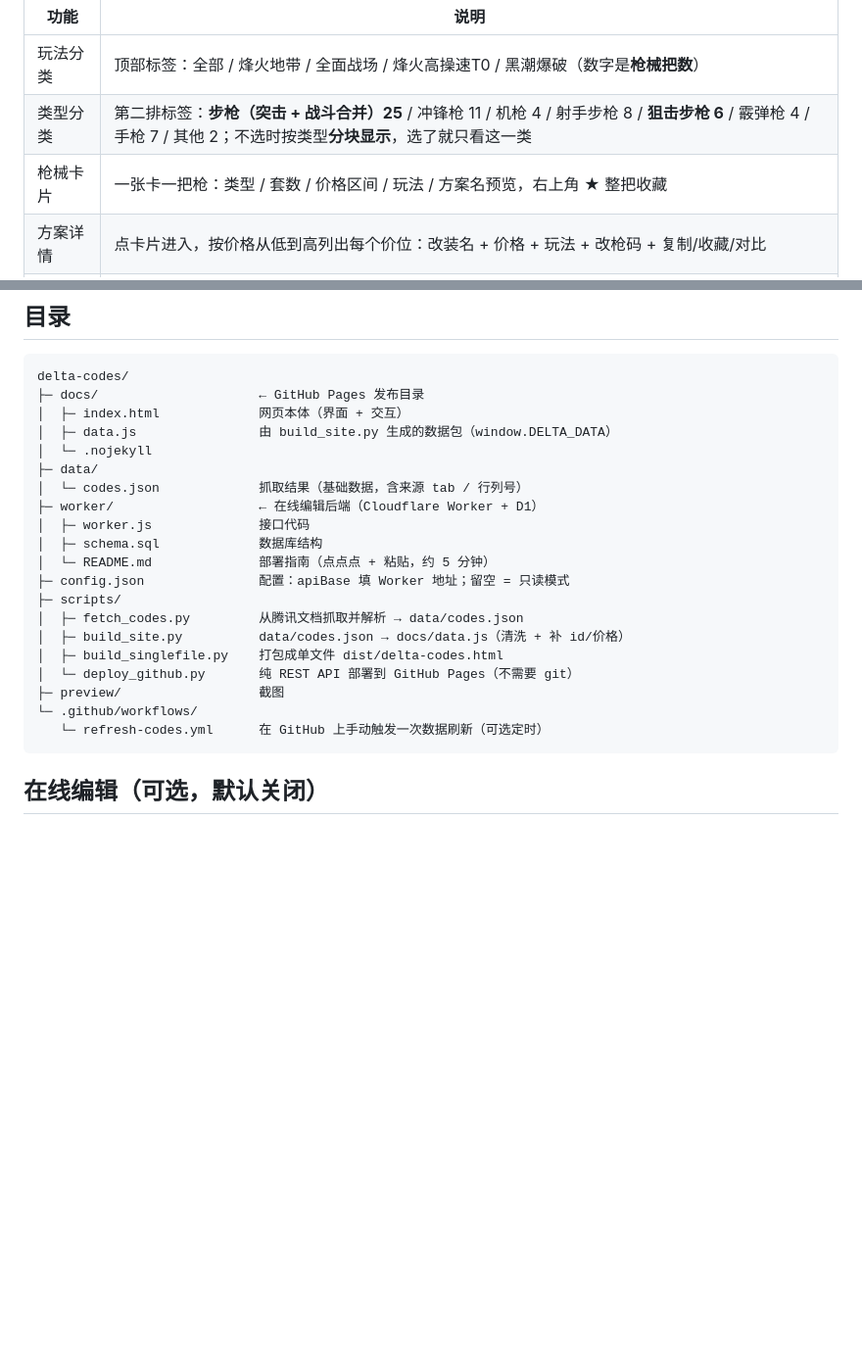
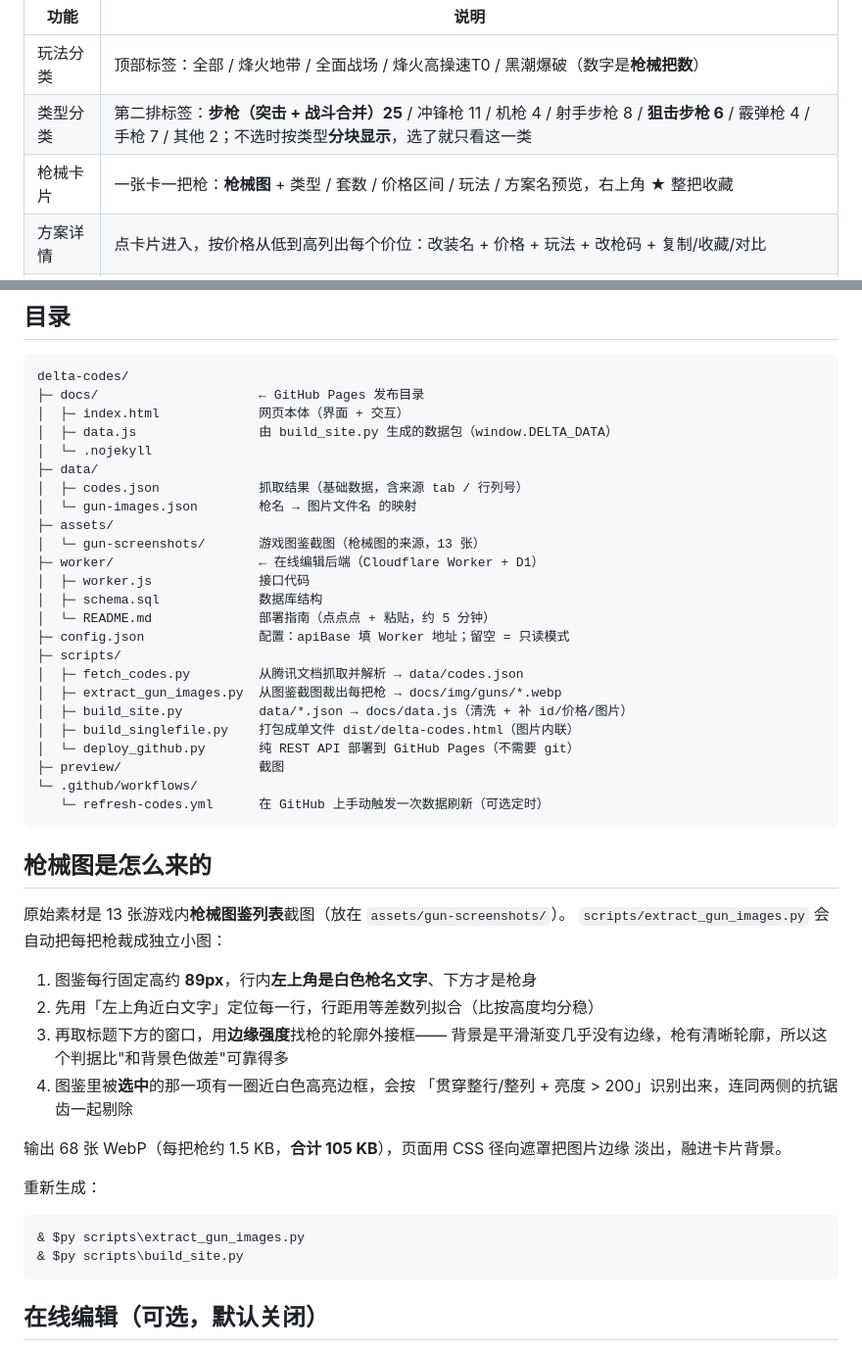
Before and after one commit to hajimi619/delta-codes, a Markdown page: README.md, 2 parts joined by grey strips. Shown at 98% size. Drawn GitHub-style; blank space fills up the shorter version.

````diff
--- a/README.md
+++ b/README.md
@@ -20,7 +20,7 @@
 |---|---|
 | 玩法分类 | 顶部标签：全部 / 烽火地带 / 全面战场 / 烽火高操速T0 / 黑潮爆破（数字是**枪械把数**） |
 | 类型分类 | 第二排标签：**步枪（突击 + 战斗合并）25** / 冲锋枪 11 / 机枪 4 / 射手步枪 8 / **狙击步枪 6** / 霰弹枪 4 / 手枪 7 / 其他 2；不选时按类型**分块显示**，选了就只看这一类 |
-| 枪械卡片 | 一张卡一把枪：类型 / 套数 / 价格区间 / 玩法 / 方案名预览，右上角 ★ 整把收藏 |
+| 枪械卡片 | 一张卡一把枪：**枪械图** + 类型 / 套数 / 价格区间 / 玩法 / 方案名预览，右上角 ★ 整把收藏 |
 | 方案详情 | 点卡片进入，按价格从低到高列出每个价位：改装名 + 价格 + 玩法 + 改枪码 + 复制/收藏/对比 |
 | 价格筛选 | 双滑块按价格过滤（价格从"32w性价比"这类改装名里解析），可勾选是否包含未标价 |
 | 排序 | 按枪械名 / 最低价从低到高 / 最高价从高到低 / 方案数量 |
@@ -47,7 +47,10 @@ delta-codes/
 │  ├─ data.js                由 build_site.py 生成的数据包（window.DELTA_DATA）
 │  └─ .nojekyll
 ├─ data/
-│  └─ codes.json             抓取结果（基础数据，含来源 tab / 行列号）
+│  ├─ codes.json             抓取结果（基础数据，含来源 tab / 行列号）
+│  └─ gun-images.json        枪名 → 图片文件名 的映射
+├─ assets/
+│  └─ gun-screenshots/       游戏图鉴截图（枪械图的来源，13 张）
 ├─ worker/                   ← 在线编辑后端（Cloudflare Worker + D1）
 │  ├─ worker.js              接口代码
 │  ├─ schema.sql             数据库结构
@@ -55,12 +58,35 @@ delta-codes/
 ├─ config.json               配置：apiBase 填 Worker 地址；留空 = 只读模式
 ├─ scripts/
 │  ├─ fetch_codes.py         从腾讯文档抓取并解析 → data/codes.json
-│  ├─ build_site.py          data/codes.json → docs/data.js（清洗 + 补 id/价格）
-│  ├─ build_singlefile.py    打包成单文件 dist/delta-codes.html
+│  ├─ extract_gun_images.py  从图鉴截图裁出每把枪 → docs/img/guns/*.webp
+│  ├─ build_site.py          data/*.json → docs/data.js（清洗 + 补 id/价格/图片）
+│  ├─ build_singlefile.py    打包成单文件 dist/delta-codes.html（图片内联）
 │  └─ deploy_github.py       纯 REST API 部署到 GitHub Pages（不需要 git）
 ├─ preview/                  截图
 └─ .github/workflows/
    └─ refresh-codes.yml      在 GitHub 上手动触发一次数据刷新（可选定时）
+```
+
+## 枪械图是怎么来的
+
+原始素材是 13 张游戏内**枪械图鉴列表**截图（放在 `assets/gun-screenshots/`）。
+`scripts/extract_gun_images.py` 会自动把每把枪裁成独立小图：
+
+1. 图鉴每行固定高约 **89px**，行内**左上角是白色枪名文字**、下方才是枪身
+2. 先用「左上角近白文字」定位每一行，行距用等差数列拟合（比按高度均分稳）
+3. 再取标题下方的窗口，用**边缘强度**找枪的轮廓外接框——
+   背景是平滑渐变几乎没有边缘，枪有清晰轮廓，所以这个判据比"和背景色做差"可靠得多
+4. 图鉴里被**选中**的那一项有一圈近白色高亮边框，会按
+   「贯穿整行/整列 + 亮度 > 200」识别出来，连同两侧的抗锯齿一起剔除
+
+输出 68 张 WebP（每把枪约 1.5 KB，**合计 105 KB**），页面用 CSS 径向遮罩把图片边缘
+淡出，融进卡片背景。
+
+重新生成：
+
+```powershell
+& $py scripts\extract_gun_images.py
+& $py scripts\build_site.py
 ```
 
 ## 在线编辑（可选，默认关闭）
````
